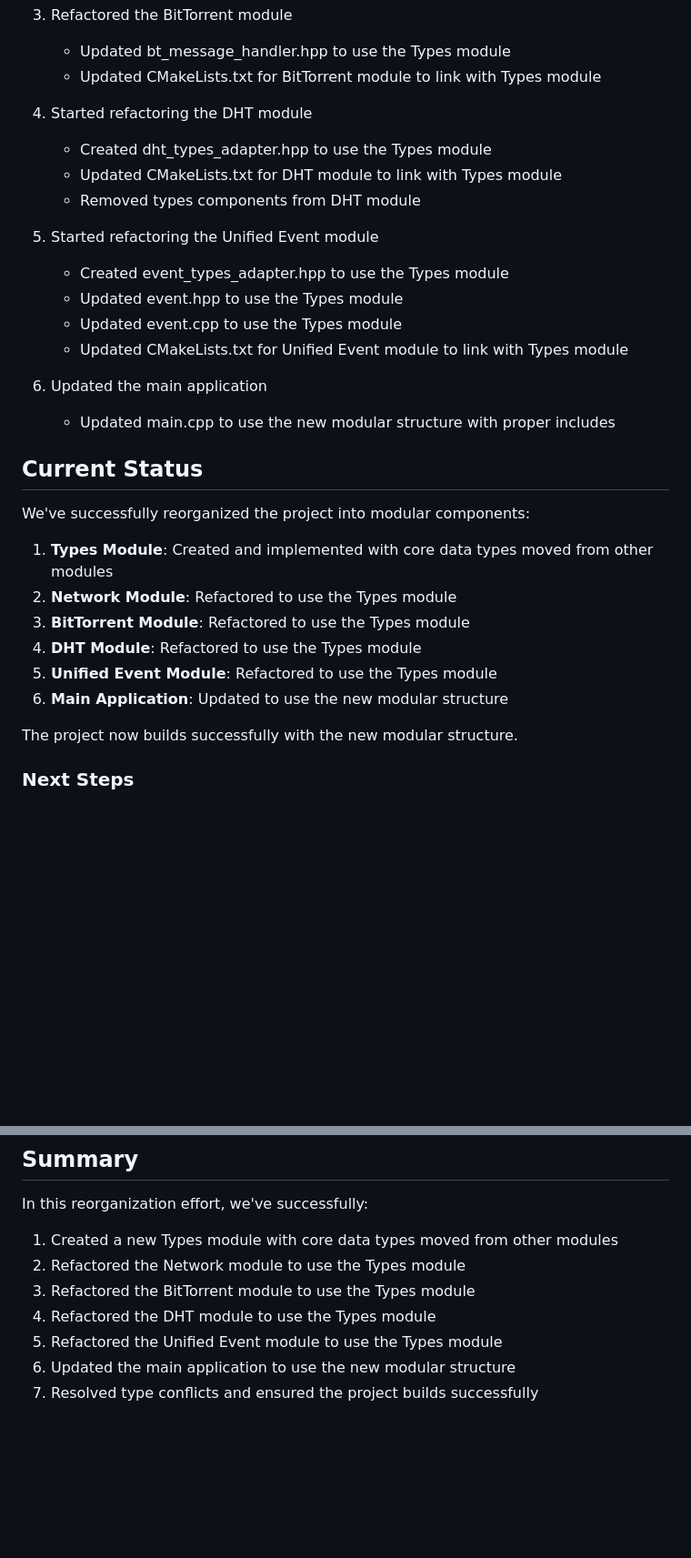
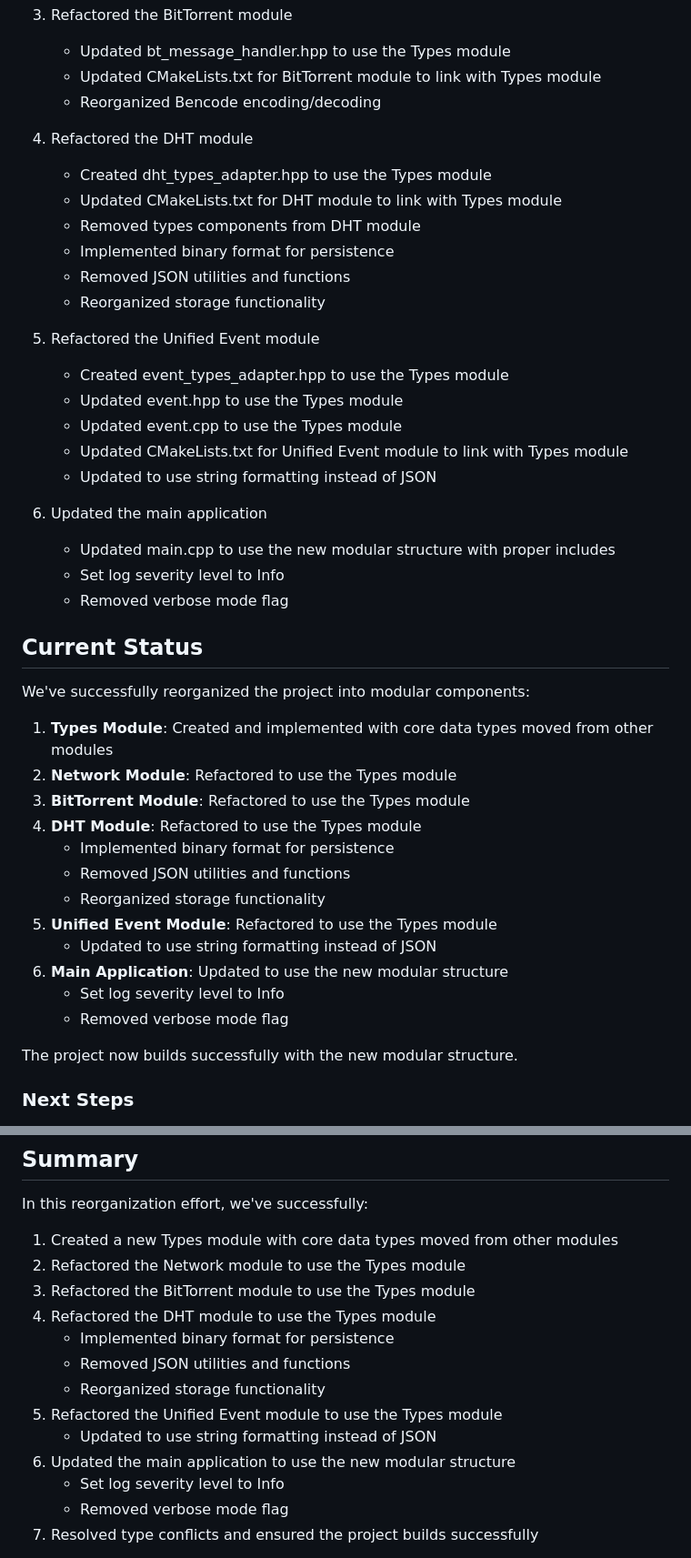
Before and after one commit to Jayian1890/DHT_Hunter, a Markdown page: docs/Project_Reorganization_Tracking.md, 2 parts joined by grey strips. Shown: that part at 91% size. Drawn GitHub-style; blank space fills up the shorter version.

Commit message:
Update Project_Reorganization_Tracking.md to reflect recent changes

```diff
--- a/docs/Project_Reorganization_Tracking.md
+++ b/docs/Project_Reorganization_Tracking.md
@@ -106,20 +109,27 @@ The task is to reorganize the existing codebase into a more modular structure wi
 3. Refactored the BitTorrent module
    - Updated bt_message_handler.hpp to use the Types module
    - Updated CMakeLists.txt for BitTorrent module to link with Types module
+   - Reorganized Bencode encoding/decoding
 
-4. Started refactoring the DHT module
+4. Refactored the DHT module
    - Created dht_types_adapter.hpp to use the Types module
    - Updated CMakeLists.txt for DHT module to link with Types module
    - Removed types components from DHT module
+   - Implemented binary format for persistence
+   - Removed JSON utilities and functions
+   - Reorganized storage functionality
 
-5. Started refactoring the Unified Event module
+5. Refactored the Unified Event module
    - Created event_types_adapter.hpp to use the Types module
    - Updated event.hpp to use the Types module
    - Updated event.cpp to use the Types module
    - Updated CMakeLists.txt for Unified Event module to link with Types module
+   - Updated to use string formatting instead of JSON
 
 6. Updated the main application
    - Updated main.cpp to use the new modular structure with proper includes
+   - Set log severity level to Info
+   - Removed verbose mode flag
 
 ## Current Status
 
@@ -129,8 +139,14 @@ We've successfully reorganized the project into modular components:
 2. **Network Module**: Refactored to use the Types module
 3. **BitTorrent Module**: Refactored to use the Types module
 4. **DHT Module**: Refactored to use the Types module
+   - Implemented binary format for persistence
+   - Removed JSON utilities and functions
+   - Reorganized storage functionality
 5. **Unified Event Module**: Refactored to use the Types module
+   - Updated to use string formatting instead of JSON
 6. **Main Application**: Updated to use the new modular structure
+   - Set log severity level to Info
+   - Removed verbose mode flag
 
 The project now builds successfully with the new modular structure.
 
@@ -168,8 +184,14 @@ In this reorganization effort, we've successfully:
 2. Refactored the Network module to use the Types module
 3. Refactored the BitTorrent module to use the Types module
 4. Refactored the DHT module to use the Types module
+   - Implemented binary format for persistence
+   - Removed JSON utilities and functions
+   - Reorganized storage functionality
 5. Refactored the Unified Event module to use the Types module
+   - Updated to use string formatting instead of JSON
 6. Updated the main application to use the new modular structure
+   - Set log severity level to Info
+   - Removed verbose mode flag
 7. Resolved type conflicts and ensured the project builds successfully
 
 We've achieved our goal of having a clean, modular codebase with clear separation of concerns between the five main components: Types, Network, BitTorrent, DHT, and Unified Event. This new structure will make the codebase more maintainable, with better defined interfaces between components and a more logical organization of code.
```
Also changed, not shown: other parts of docs/Project_Reorganization_Tracking.md (+5 -2 lines).
